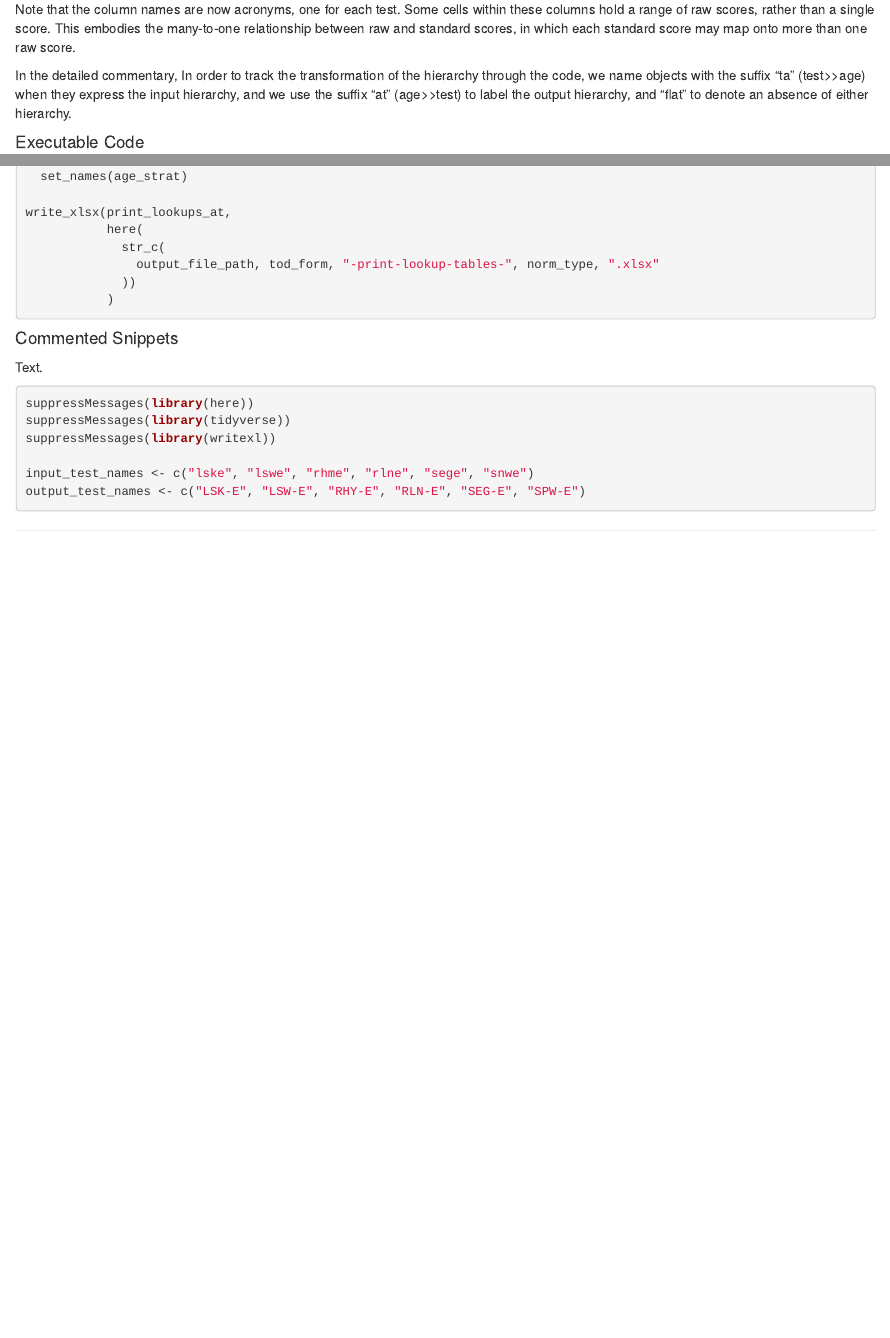
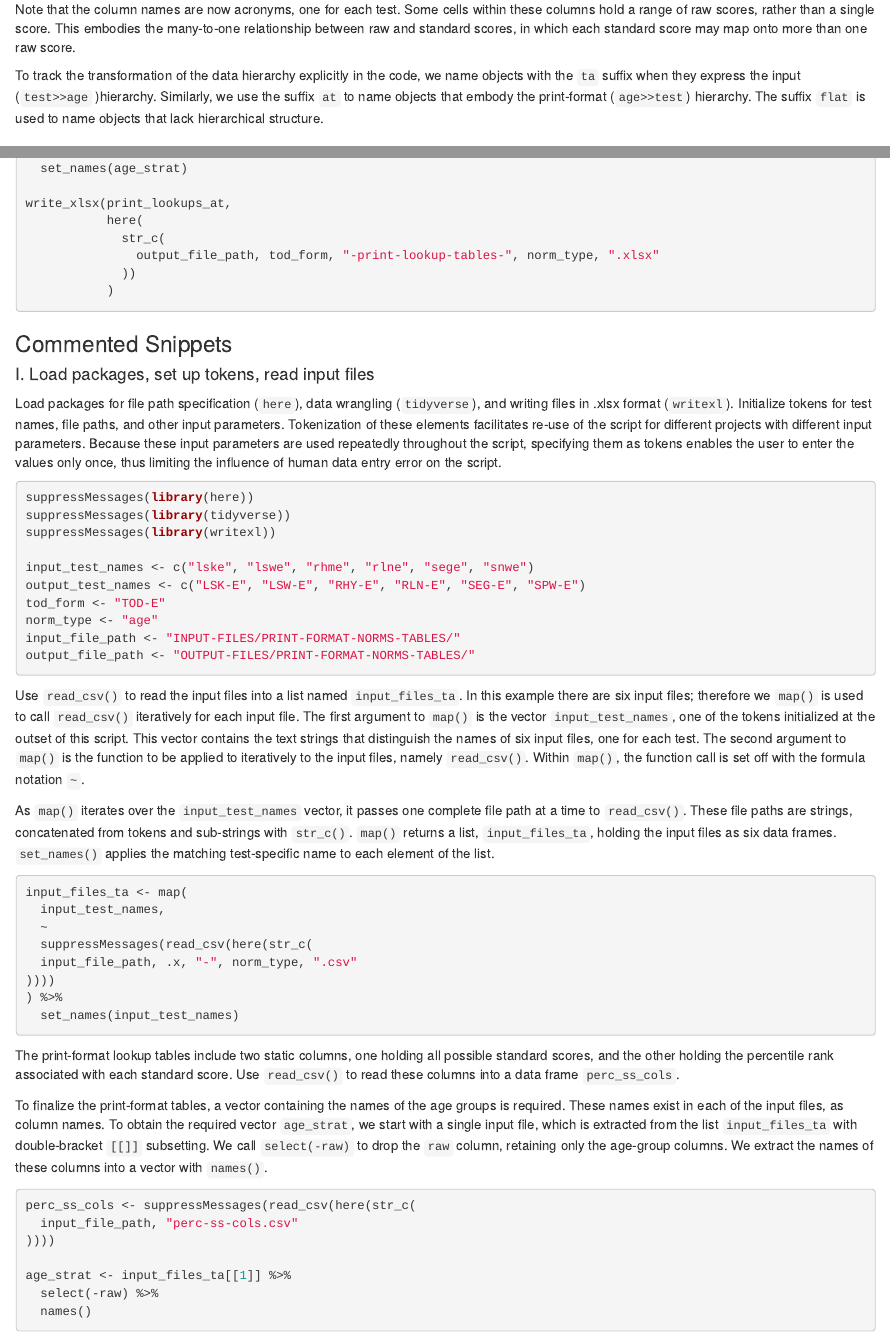
Before and after one commit to wpspublish-public/DSHerzberg-cNORM, an R Markdown document (DOCUMENTATION/print-format-norms-tables-code-demo.Rmd): the page in a window 1100 px wide, from 1500 px down before the commit and from 1610 px down after it, so that both start at the same text, and a second part further down, joined at a grey line. Rendered offline with R 4.5, knitr and Pandoc, with nearby package versions.

Commit message:
Documentation through load packages, initialize tokens, read input files.

````diff
--- a/DOCUMENTATION/print-format-norms-tables-code-demo.Rmd
+++ b/DOCUMENTATION/print-format-norms-tables-code-demo.Rmd
@@ -75,9 +81,9 @@ In the print-format lookup tables, the input hierarchies are inverted. In the pr
 
 Note that the column names are now acronyms, one for each test. Some cells within these columns hold a range of raw scores, rather than a single score. This embodies the many-to-one relationship between raw and standard scores, in which each standard score may map onto more than one raw score.
 
-In the detailed commentary, In order to track the transformation of the hierarchy through the code, we name objects with the suffix "ta" (test\>\>age) when they express the input hierarchy, and we use the suffix "at" (age\>\>test) to label the output hierarchy, and "flat" to denote an absence of either hierarchy.
+To track the transformation of the data hierarchy explicitly in the code, we name objects with the `ta` suffix when they express the input (`test>>age` )hierarchy. Similarly, we use the suffix `at` to name objects that embody the print-format (`age>>test`) hierarchy. The suffix `flat` is used to name objects that lack hierarchical structure.
 
-#### Executable Code
+### Executable Code
 
 ```{r print-format-norms, eval = FALSE}
 suppressMessages(library(here))
@@ -165,9 +171,22 @@ write_xlsx(print_lookups_at,
            )
 ```
 
-#### Commented Snippets
+### Commented Snippets
 
-Text.
+#### I. Load packages, set up tokens, read input files
 
-```{r print-format-norms, echo = 1:6, eval = F}
+Load packages for file path specification (`here`), data wrangling (`tidyverse`), and writing files in .xlsx format (`writexl`). Initialize tokens for test names, file paths, and other input parameters. Tokenization of these elements facilitates re-use of the script for different projects with different input parameters. Because these input parameters are used repeatedly throughout the script, specifying them as tokens enables the user to enter the values only once, thus limiting the influence of human data entry error on the script.
+
+```{r print-format-norms, echo = 1:10, eval = F}
 ```
+
+Use `read_csv()` to read the input files into a list named `input_files_ta`. In this example there are six input files; therefore we `map()` is used to call `read_csv()` iteratively for each input file. The first argument to `map()` is the vector `input_test_names`, one of the tokens initialized at the outset of this script. This vector contains the text strings that distinguish the names of six input files, one for each test. The second argument to `map()` is the function to be applied to iteratively to the input files, namely `read_csv()`. Within `map()`, the function call is set off with the formula notation `~`.
+
+As `map()` iterates over the `input_test_names` vector, it passes one complete file path at a time to `read_csv()`. These file paths are strings, concatenated from tokens and sub-strings with `str_c()`. `map()` returns a list, `input_files_ta`, holding the input files as six data frames. `set_names()` applies the matching test-specific name to each element of the list.
+
+```{r print-format-norms, echo = 12:19, eval = F}
+```
+
+The print-format lookup tables include two static columns, one holding all possible standard scores, and the other holding the percentile rank associated with each standard score. Use `read_csv()` to read these columns into a data frame `perc_ss_cols`.
+
+To finalize the print-format tables, a vector containing the names of the age groups is required. These names exist in each of the input files, as column names. To obtain the required vector `age_strat`, we start with a single input file, which is extracted from the list `input_files_ta` with double-bracket `[[]]` subsetting. We call `select(-raw)` to drop the `raw` column, retaining only the age-group columns. We extract the names of these columns into a vector with `names()`.
````
Also changed, not shown: DOCUMENTATION/print-format-norms-tables-code-demo.html, DOCUMENTATION/print-format-norms-tables-code-demo.Rmd (17 more changed lines).
